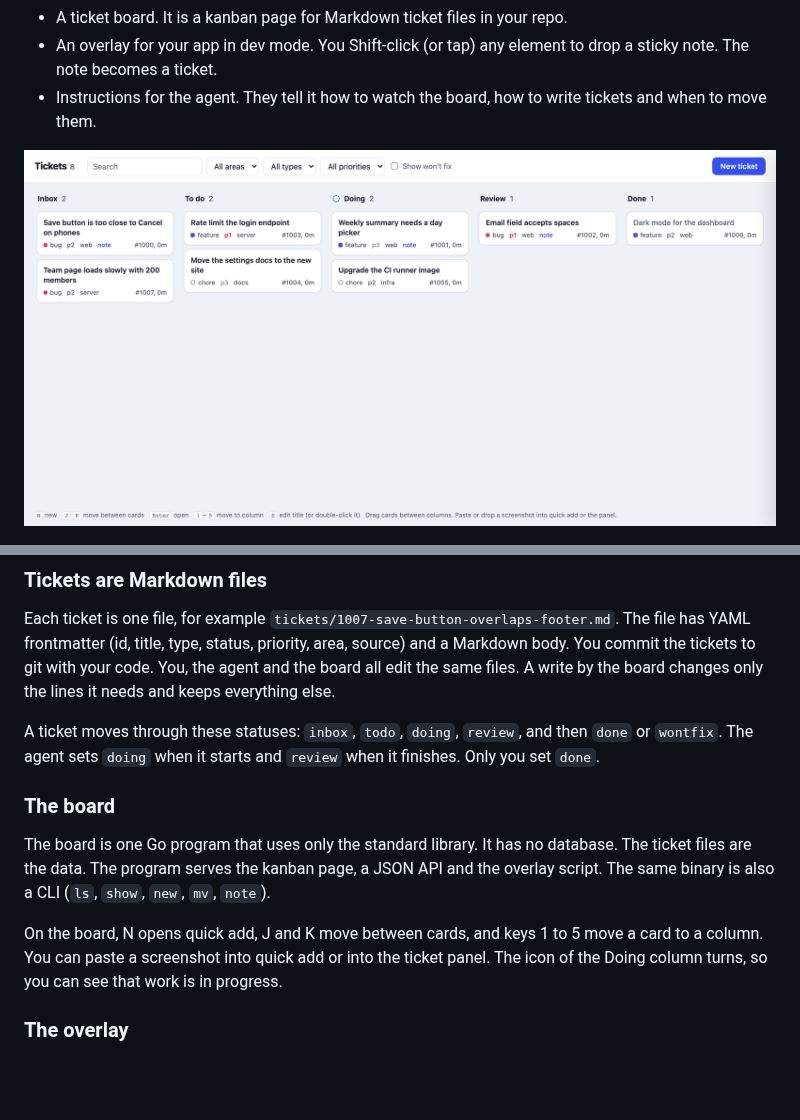
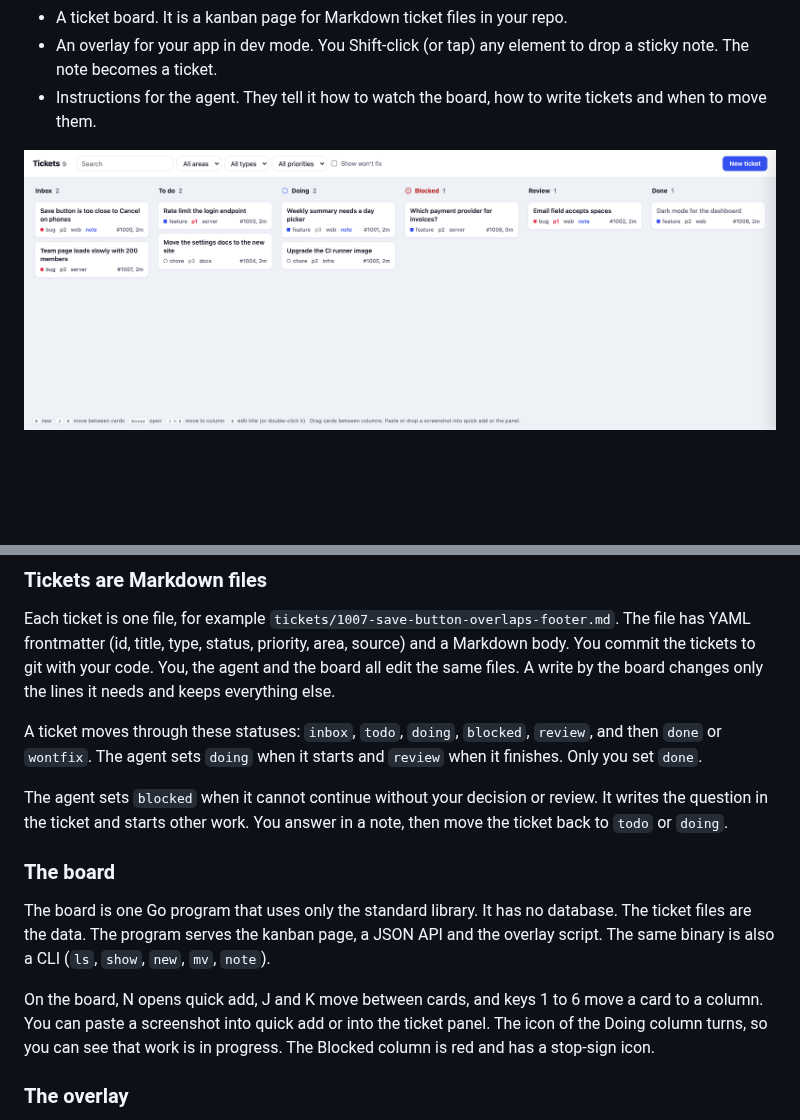
Before and after one commit to ax-spinkelman/claudeweaver, a Markdown page: README.md, 2 parts joined by grey strips. GitHub-like rendering; pictures changed too: docs/board.png; blank space fills up the shorter version.

Commit message:
Document the blocked status

```diff
--- a/README.md
+++ b/README.md
@@ -43,13 +43,15 @@ Open http://localhost:8090. Then add this tag to the dev build of your app only:
 
 Each ticket is one file, for example `tickets/1007-save-button-overlaps-footer.md`. The file has YAML frontmatter (id, title, type, status, priority, area, source) and a Markdown body. You commit the tickets to git with your code. You, the agent and the board all edit the same files. A write by the board changes only the lines it needs and keeps everything else.
 
-A ticket moves through these statuses: `inbox`, `todo`, `doing`, `review`, and then `done` or `wontfix`. The agent sets `doing` when it starts and `review` when it finishes. Only you set `done`.
+A ticket moves through these statuses: `inbox`, `todo`, `doing`, `blocked`, `review`, and then `done` or `wontfix`. The agent sets `doing` when it starts and `review` when it finishes. Only you set `done`.
+
+The agent sets `blocked` when it cannot continue without your decision or review. It writes the question in the ticket and starts other work. You answer in a note, then move the ticket back to `todo` or `doing`.
 
 ### The board
 
 The board is one Go program that uses only the standard library. It has no database. The ticket files are the data. The program serves the kanban page, a JSON API and the overlay script. The same binary is also a CLI (`ls`, `show`, `new`, `mv`, `note`).
 
-On the board, N opens quick add, J and K move between cards, and keys 1 to 5 move a card to a column. You can paste a screenshot into quick add or into the ticket panel. The icon of the Doing column turns, so you can see that work is in progress.
+On the board, N opens quick add, J and K move between cards, and keys 1 to 6 move a card to a column. You can paste a screenshot into quick add or into the ticket panel. The icon of the Doing column turns, so you can see that work is in progress. The Blocked column is red and has a stop-sign icon.
 
 ### The overlay
 
```
Also changed, not shown: skills/claudeweaver/SKILL.md (+6 -3 lines).
